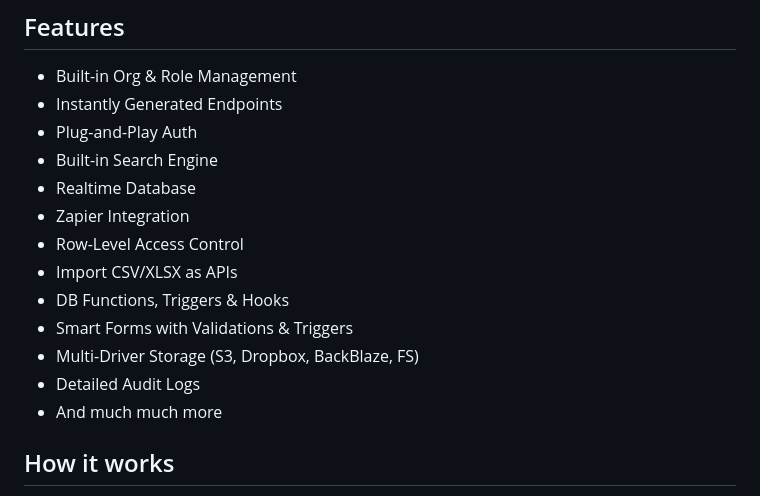
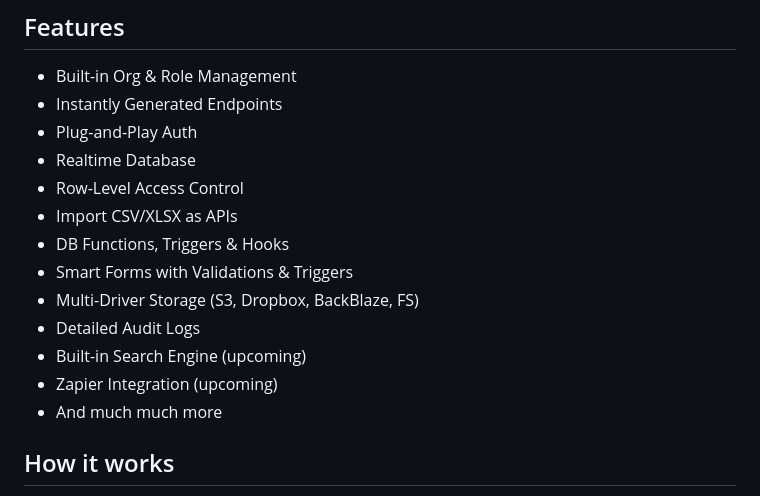
Before and after one commit to fluxendd/fluxend, a Markdown page: README.md, the part around the change. Drawn GitHub-style.

Commit message:
FLX-16: Adjust readme

```diff
--- a/README.md
+++ b/README.md
@@ -5,15 +5,15 @@ Fluxton is a fast, no BS backend server built with Go. It cuts the noise and giv
 - Built-in Org & Role Management
 - Instantly Generated Endpoints
 - Plug-and-Play Auth
-- Built-in Search Engine
 - Realtime Database
-- Zapier Integration
 - Row-Level Access Control
 - Import CSV/XLSX as APIs
 - DB Functions, Triggers & Hooks
 - Smart Forms with Validations & Triggers
 - Multi-Driver Storage (S3, Dropbox, BackBlaze, FS)
 - Detailed Audit Logs
+- Built-in Search Engine (upcoming)
+- Zapier Integration (upcoming)
 - And much much more
 
 ## How it works
```
